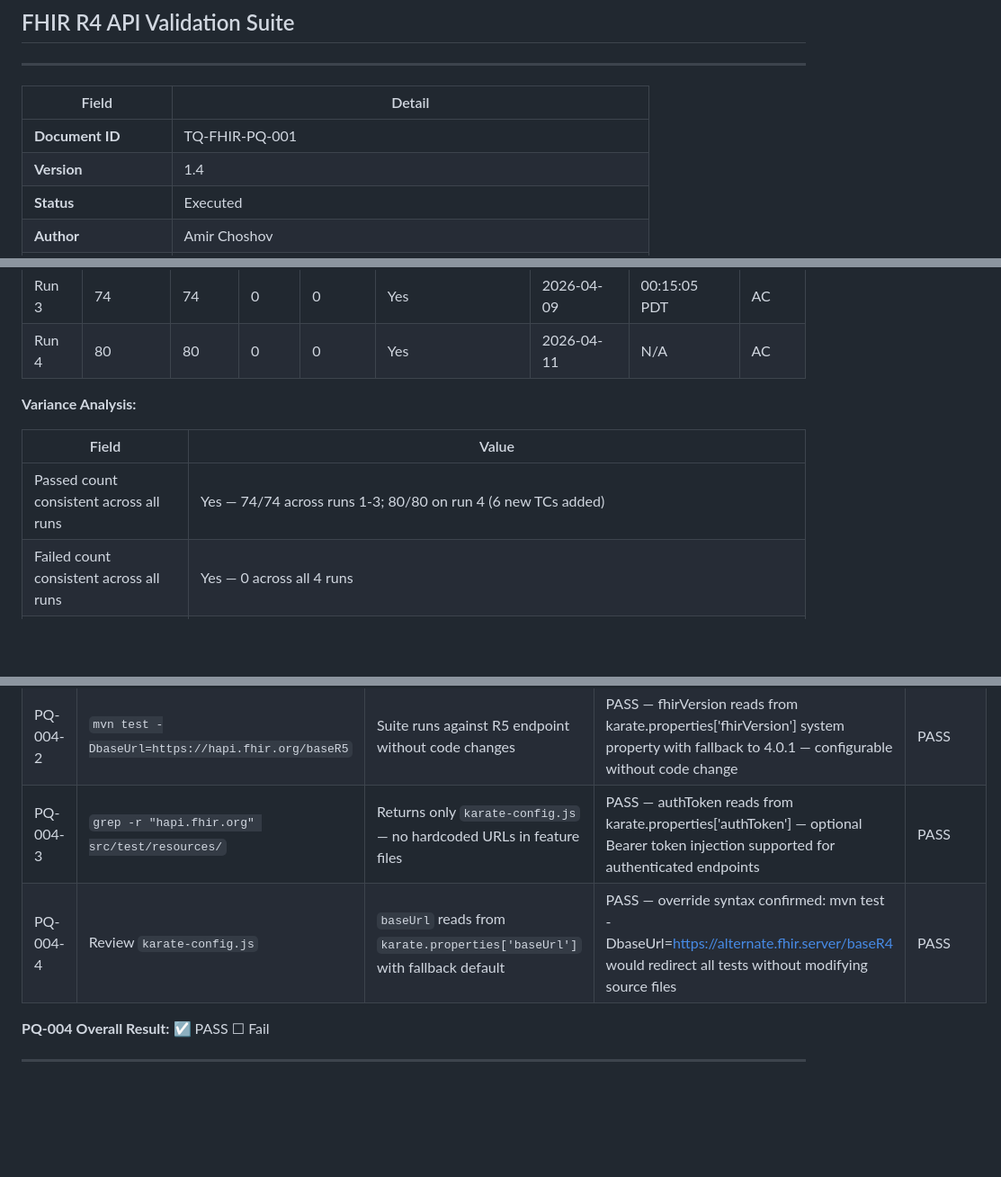
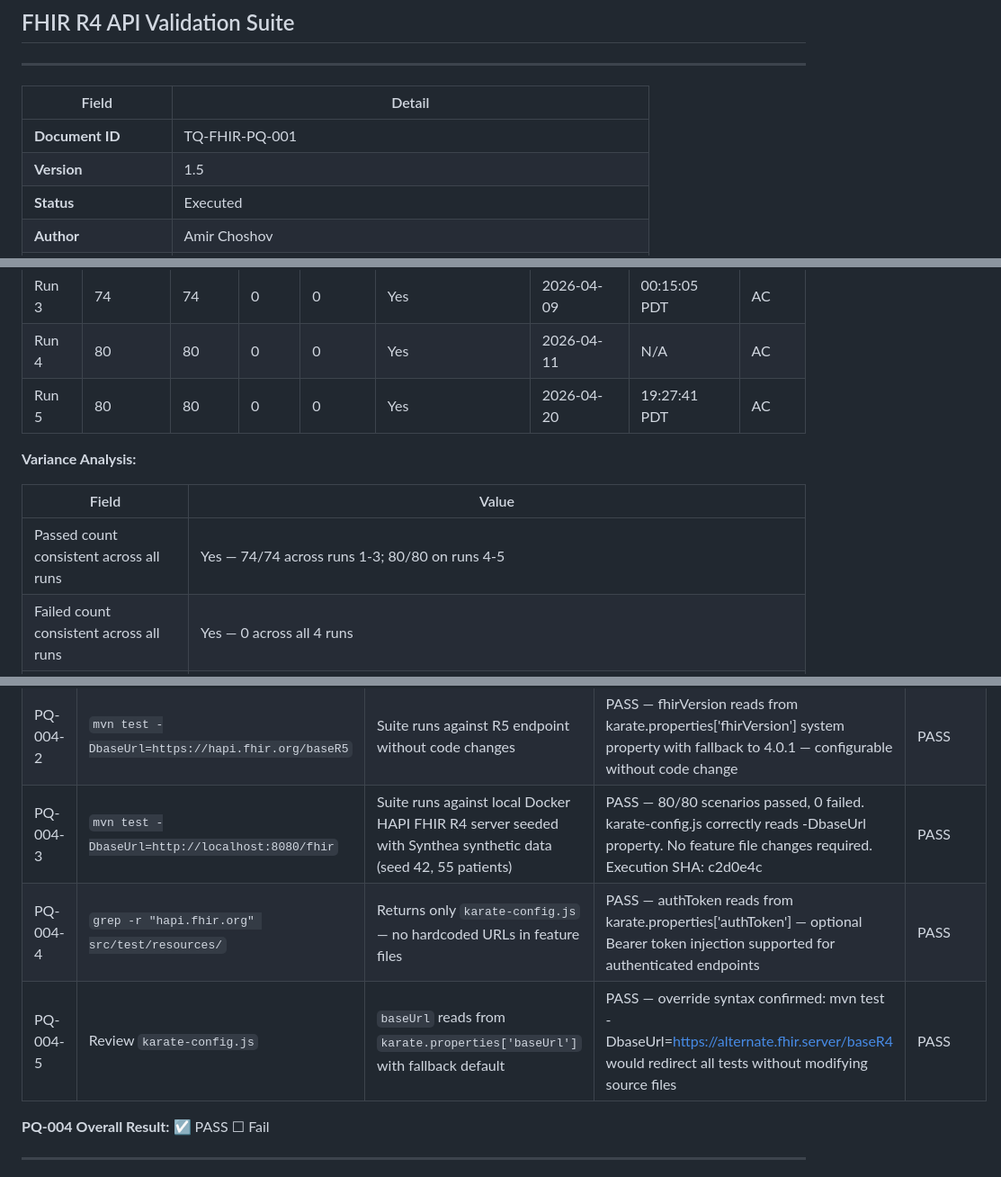
Before and after one commit to Dag86/fhir-validation-suite, a Markdown page: docs/qualification/PQ.md, 3 parts joined by grey strips. Shown at 90% size. Drawn GitHub-style; blank space fills up the shorter version.

```diff
--- a/docs/qualification/PQ.md
+++ b/docs/qualification/PQ.md
@@ -7,6 +7,6 @@
 | Field | Detail |
 |---|---|
 | **Document ID** | TQ-FHIR-PQ-001 |
-| **Version** | 1.4 |
+| **Version** | 1.5 |
 | **Status** | Executed |
 | **Author** | Amir Choshov |
@@ -153,12 +153,13 @@ Execute `mvn test` three times consecutively against the same target server with
 | Run 2 | 74 | 74 | 0 | 0 | Yes | 2026-04-09 | 00:12:52 PDT | AC |
 | Run 3 | 74 | 74 | 0 | 0 | Yes | 2026-04-09 | 00:15:05 PDT | AC |
 | Run 4 | 80 | 80 | 0 | 0 | Yes | 2026-04-11 | N/A | AC |
+| Run 5 | 80 | 80 | 0 | 0 | Yes | 2026-04-20 | 19:27:41 PDT | AC |
 
 **Variance Analysis:**
 
 | Field | Value |
 |---|---|
-| Passed count consistent across all runs | Yes — 74/74 across runs 1-3; 80/80 on run 4 (6 new TCs added) |
+| Passed count consistent across all runs | Yes — 74/74 across runs 1-3; 80/80 on runs 4-5 |
 | Failed count consistent across all runs | Yes — 0 across all 4 runs |
 | Git status clean after each run | Yes — working tree clean after each run |
 | Variance observed | None |
@@ -195,8 +196,9 @@ Execute `mvn test` three times consecutively against the same target server with
 |---|---|---|---|---|
 | PQ-004-1 | `mvn test -DbaseUrl=https://hapi.fhir.org/baseR4` | Suite runs against R4 sandbox, reports generated | PASS — karate-config.js reads baseUrl from karate.properties['baseUrl'] system property with fallback to <https://hapi.fhir.org/baseR4> — no hardcoded URL in feature files | PASS |
 | PQ-004-2 | `mvn test -DbaseUrl=https://hapi.fhir.org/baseR5` | Suite runs against R5 endpoint without code changes | PASS — fhirVersion reads from karate.properties['fhirVersion'] system property with fallback to 4.0.1 — configurable without code change | PASS |
-| PQ-004-3 | `grep -r "hapi.fhir.org" src/test/resources/` | Returns only `karate-config.js` — no hardcoded URLs in feature files | PASS — authToken reads from karate.properties['authToken'] — optional Bearer token injection supported for authenticated endpoints | PASS |
-| PQ-004-4 | Review `karate-config.js` | `baseUrl` reads from `karate.properties['baseUrl']` with fallback default | PASS — override syntax confirmed: mvn test -DbaseUrl=<https://alternate.fhir.server/baseR4> would redirect all tests without modifying source files | PASS |
+| PQ-004-3 | `mvn test -DbaseUrl=http://localhost:8080/fhir` | Suite runs against local Docker HAPI FHIR R4 server seeded with Synthea synthetic data (seed 42, 55 patients) | PASS — 80/80 scenarios passed, 0 failed. karate-config.js correctly reads -DbaseUrl property. No feature file changes required. Execution SHA: c2d0e4c | PASS |
+| PQ-004-4 | `grep -r "hapi.fhir.org" src/test/resources/` | Returns only `karate-config.js` — no hardcoded URLs in feature files | PASS — authToken reads from karate.properties['authToken'] — optional Bearer token injection supported for authenticated endpoints | PASS |
+| PQ-004-5 | Review `karate-config.js` | `baseUrl` reads from `karate.properties['baseUrl']` with fallback default | PASS — override syntax confirmed: mvn test -DbaseUrl=<https://alternate.fhir.server/baseR4> would redirect all tests without modifying source files | PASS |
 
 **PQ-004 Overall Result:** ☑ PASS  ☐ Fail
 
```
Also changed, not shown: other parts of docs/qualification/PQ.md (+5 -4 lines), CLAUDE.md (+9 -3 lines), docs/validation-summary-report.md (+5 -3 lines).
